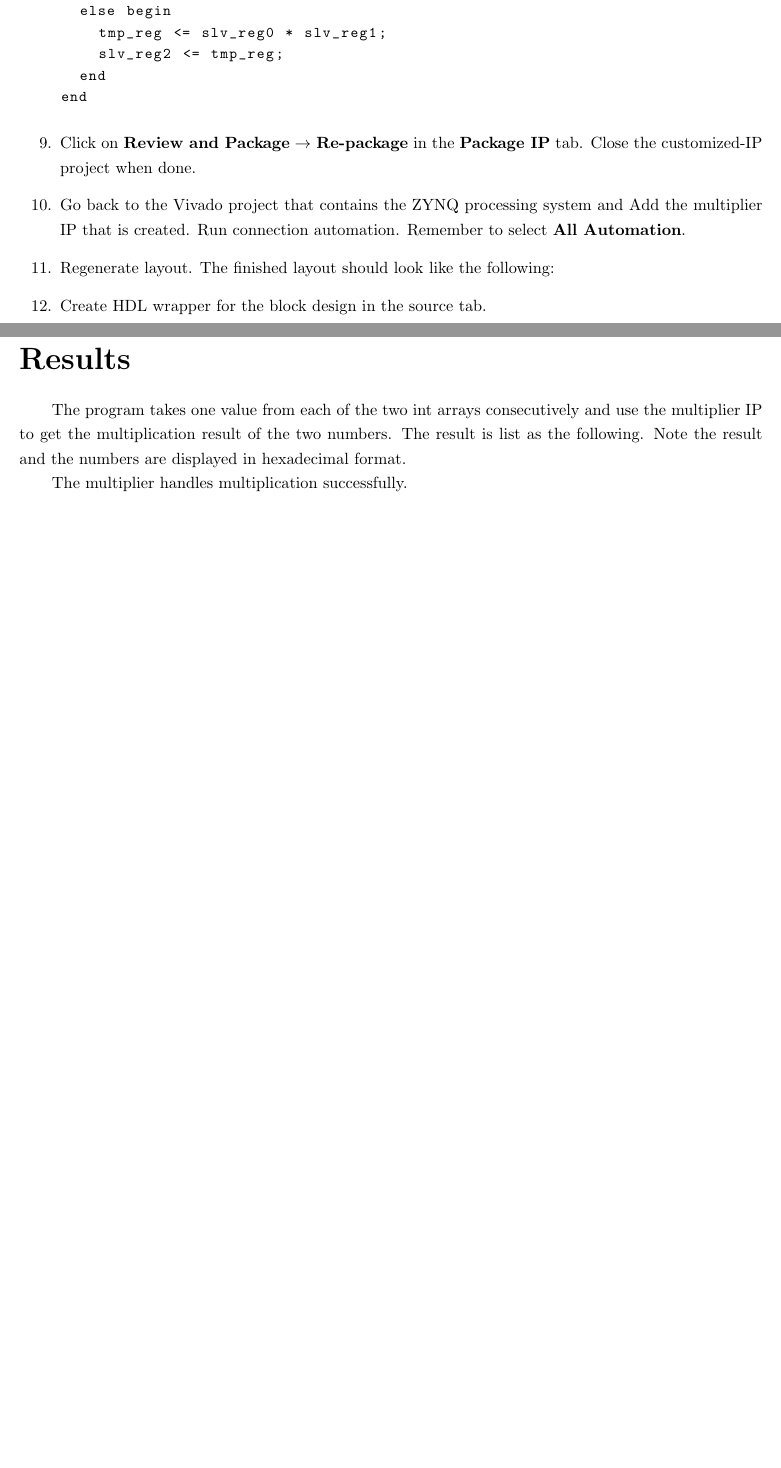
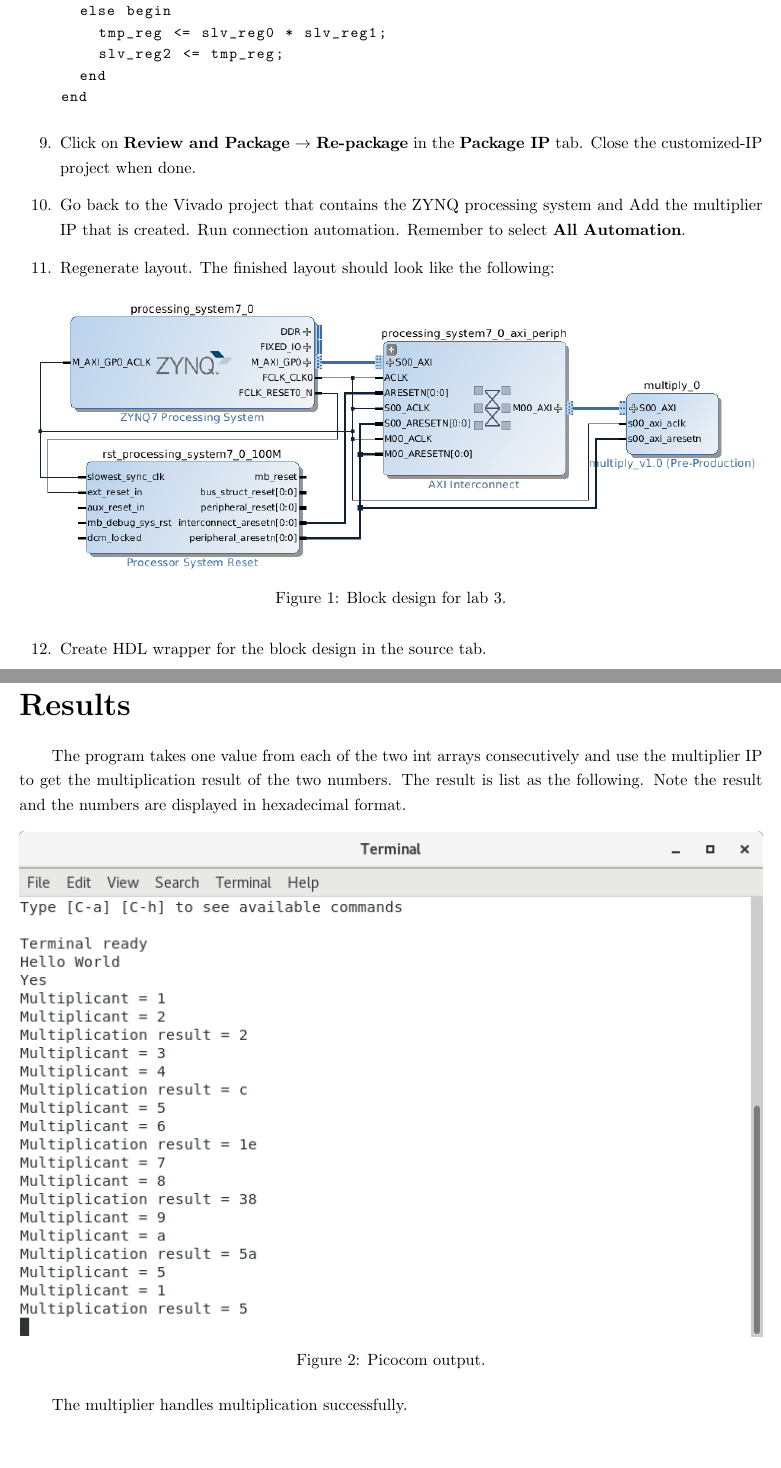
Before and after one commit to wilsonwang881/Microprocessor_System_Design_Lab3, a LaTeX document (main.tex): two parts of pages 4 and 5 of 8 before the commit and two parts of pages 4 and 6 of 9 after it, joined at a grey line, cut so that both start at the same text, the shorter picture padded with empty space. Compiled offline with pdfLaTeX.

Commit message:
Updates from Overleaf

```diff
--- a/main.tex
+++ b/main.tex
@@ -193,8 +192,11 @@ The lab session aims at teaching students build their own IP, integrate the IP i
 
     \item Regenerate layout. The finished layout should look like the following:
 
-    % add screenshots on the arrangement of the hardware in the block diagram
-    % add the screenshot here
+    \begin{figure}[ht]
+    \centering
+    \includegraphics[width=\textwidth]{layout.png}
+    \caption{Block design for lab 3.}
+    \end{figure}
 
     \item Create HDL wrapper for the block design in the source tab.
 
@@ -228,8 +226,11 @@ The lab session aims at teaching students build their own IP, integrate the IP i
 
 The program takes one value from each of the two int arrays consecutively and use the multiplier IP to get the multiplication result of the two numbers. The result is list as the following. Note the result and the numbers are displayed in hexadecimal format.
 
-% add the screenshot here regarding the picocom console output
-% add the screenshot of the picocom output
+\begin{figure}[ht]
+    \centering
+    \includegraphics[width=\textwidth]{picocom.png}
+    \caption{Picocom output.}
+    \end{figure}
 
 The multiplier handles multiplication successfully.
 
```
Also changed, not shown: layout.png (added), picocom.png (added), main.tex (9 more changed lines).
